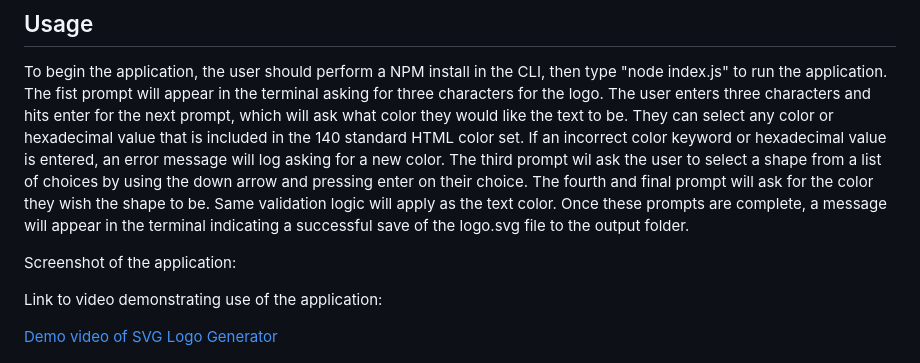
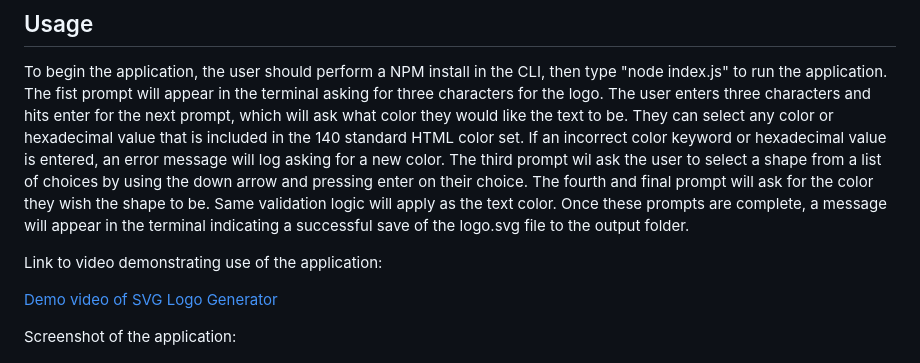
Before and after one commit to kevinsmithseven/svg-logo-generator, a Markdown page: README.md, the part around the change. Rendered like a GitHub page.

Commit message:
rearranged order of demo link and screenshot of app in README

```diff
--- a/README.md
+++ b/README.md
@@ -9,12 +9,11 @@ This project is a Node.js command line application that takes in user input and
 To begin the application, the user should perform a NPM install in the CLI, then type "node index.js" to run the application. The fist prompt will appear in the terminal asking for three characters for the logo. The user enters three characters and hits enter for the next prompt, which will ask what color they would like the text to be. They can select any color or hexadecimal value that is included in the 140 standard HTML color set. If an incorrect color keyword or hexadecimal value is entered, an error message will log asking for a new color. The third prompt wil ask the user to select a shape from a list of choices by using the down arrow and pressing enter on their choice. The fourth and final prompt will ask for the color they wish the shape to be. Same validation logic will apply as the text color. Once these prompts are complete, a message will appear in the terminal indicating a successful save of the logo.svg file to the output folder.
 
 
-
-Screenshot of the application:
-
 Link to video demonstrating use of the application:
 
 [Demo video of SVG Logo Generator](https://drive.google.com/file/d/1didf7-MdC9k4cooEKS7gArZRj21iThSV/view)
+
+Screenshot of the application:
 
 ![Screenshot of SVG Logo Generator](./images/screenshot%20of%20svg%20logo%20generator.png)
 
```
